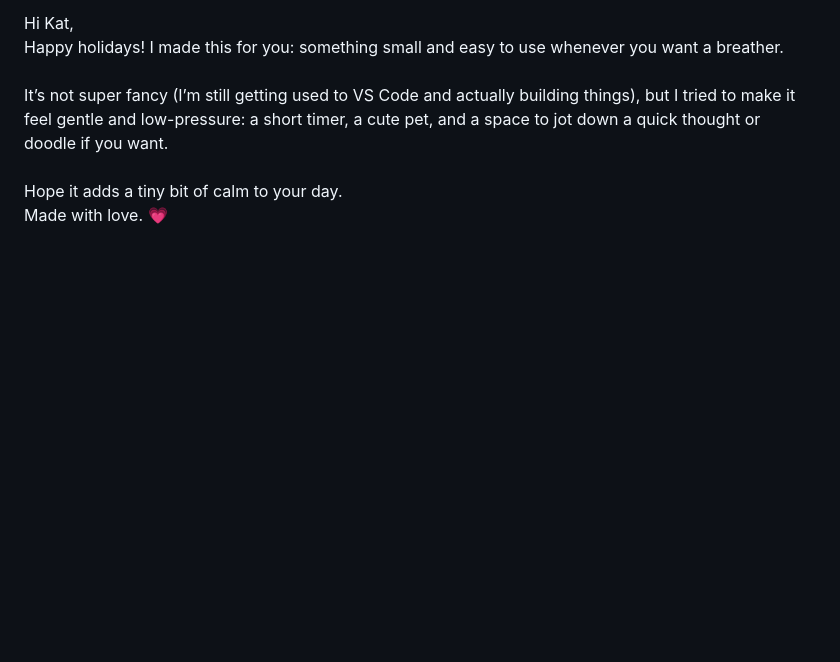
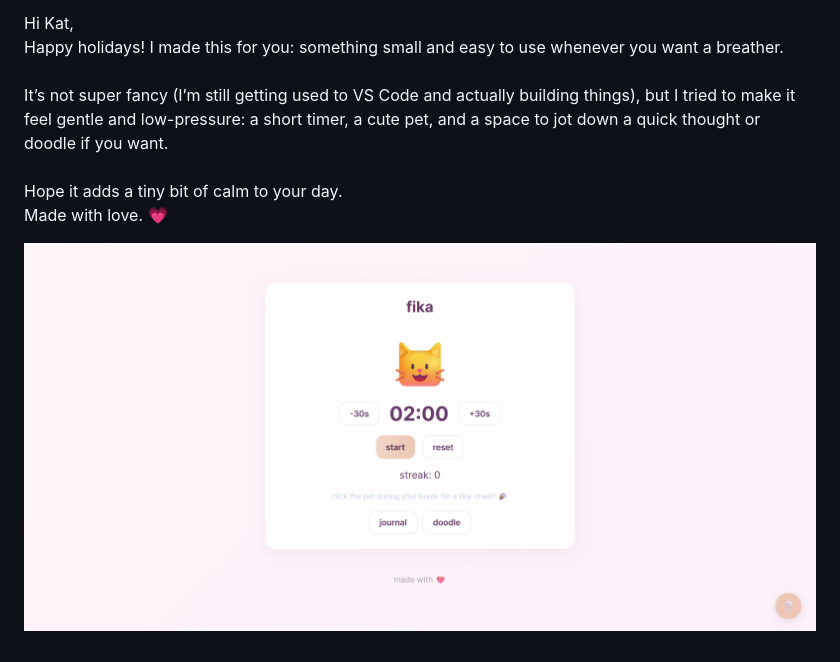
Before and after one commit to serena-ni/fika, a Markdown page: README.md, the part around the change. GitHub-like rendering; pictures changed too: page.png (added); blank space fills up the shorter version.

Commit message:
added page screenshot

```diff
--- a/README.md
+++ b/README.md
@@ -8,3 +8,5 @@ It’s not super fancy (I’m still getting used to VS Code and actually buildin
 <br><br>
 Hope it adds a tiny bit of calm to your day.<br>
 Made with love. 💗
+
+![Fika screenshot](./page.png)
```
